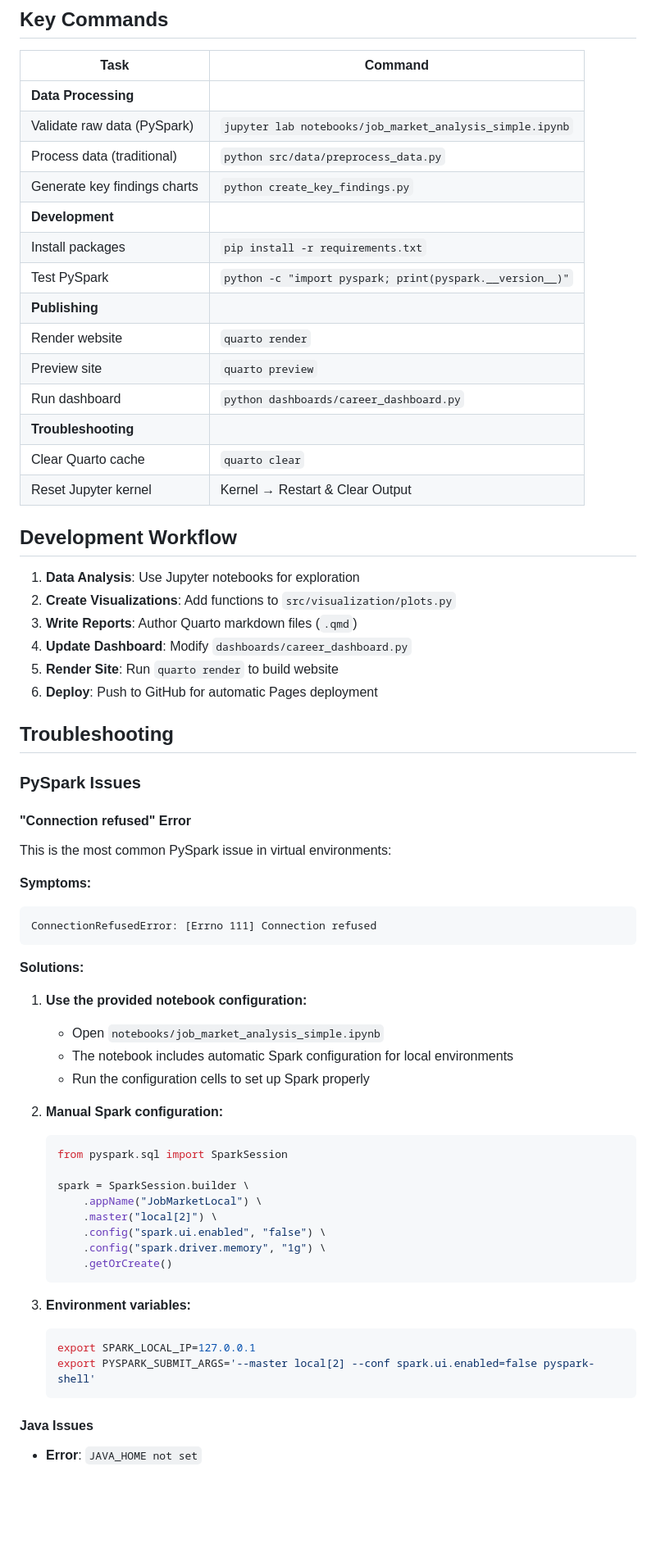
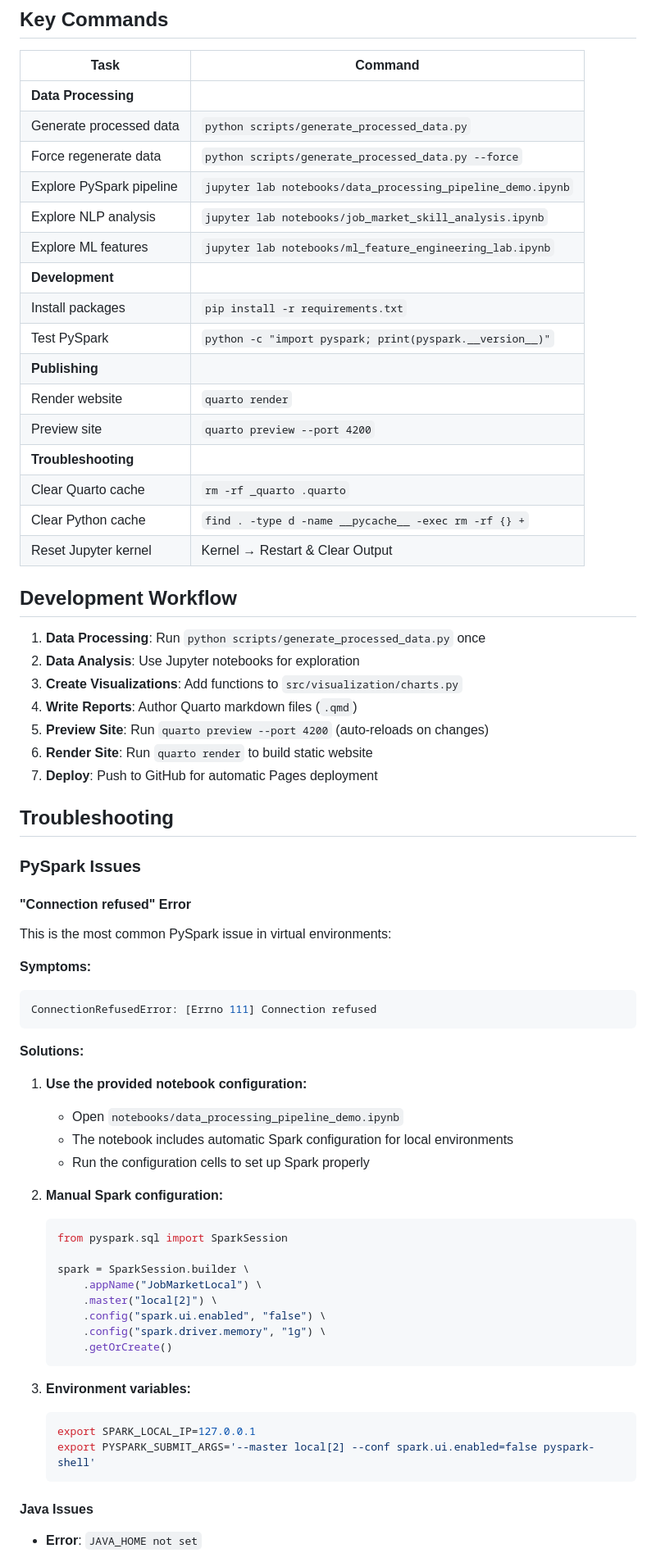
Before and after one commit to samarthya/ad688-scratch, a Markdown page: SETUP.md, the part around one of its changes. Shown at 82% size. Drawn GitHub-style; blank space fills up the shorter version.

````diff
--- a/SETUP.md
+++ b/SETUP.md
@@ -155,48 +146,56 @@ project-from-scratch/
 | Task | Command                                        |
 |------|---------                                       |
 | **Data Processing** | |
-| Validate raw data (PySpark) | `jupyter lab notebooks/job_market_analysis_simple.ipynb` |
-| Process data (traditional) | `python src/data/preprocess_data.py` |
-| Generate key findings charts | `python create_key_findings.py` |
+| Generate processed data | `python scripts/generate_processed_data.py` |
+| Force regenerate data | `python scripts/generate_processed_data.py --force` |
+| Explore PySpark pipeline | `jupyter lab notebooks/data_processing_pipeline_demo.ipynb` |
+| Explore NLP analysis | `jupyter lab notebooks/job_market_skill_analysis.ipynb` |
+| Explore ML features | `jupyter lab notebooks/ml_feature_engineering_lab.ipynb` |
 | **Development** | |
 | Install packages | `pip install -r requirements.txt` |
 | Test PySpark | `python -c "import pyspark; print(pyspark.__version__)"` |
 | **Publishing** | |
 | Render website | `quarto render` |
-| Preview site | `quarto preview` |
-| Run dashboard | `python dashboards/career_dashboard.py` |
+| Preview site | `quarto preview --port 4200` |
 | **Troubleshooting** | |
-| Clear Quarto cache | `quarto clear` |
+| Clear Quarto cache | `rm -rf _quarto .quarto` |
+| Clear Python cache | `find . -type d -name __pycache__ -exec rm -rf {} +` |
 | Reset Jupyter kernel | Kernel → Restart & Clear Output |
 
 ## Development Workflow
 
-1. **Data Analysis**: Use Jupyter notebooks for exploration
-2. **Create Visualizations**: Add functions to `src/visualization/plots.py`
-3. **Write Reports**: Author Quarto markdown files (`.qmd`)
-4. **Update Dashboard**: Modify `dashboards/career_dashboard.py`
-5. **Render Site**: Run `quarto render` to build website
-6. **Deploy**: Push to GitHub for automatic Pages deployment
+1. **Data Processing**: Run `python scripts/generate_processed_data.py` once
+2. **Data Analysis**: Use Jupyter notebooks for exploration
+3. **Create Visualizations**: Add functions to `src/visualization/charts.py`
+4. **Write Reports**: Author Quarto markdown files (`.qmd`)
+5. **Preview Site**: Run `quarto preview --port 4200` (auto-reloads on changes)
+6. **Render Site**: Run `quarto render` to build static website
+7. **Deploy**: Push to GitHub for automatic Pages deployment
 
 ## Troubleshooting
 
 ### PySpark Issues
 
 #### "Connection refused" Error
+
 This is the most common PySpark issue in virtual environments:
 
 **Symptoms:**
-```
+
+```bash
 ConnectionRefusedError: [Errno 111] Connection refused
 ```
 
 **Solutions:**
+
 1. **Use the provided notebook configuration:**
-   - Open `notebooks/job_market_analysis_simple.ipynb`
+
+   - Open `notebooks/data_processing_pipeline_demo.ipynb`
    - The notebook includes automatic Spark configuration for local environments
    - Run the configuration cells to set up Spark properly
 
 2. **Manual Spark configuration:**
+
    ```python
    from pyspark.sql import SparkSession
 
@@ -209,10 +208,12 @@ ConnectionRefusedError: [Errno 111] Connection refused
    ```
 
 3. **Environment variables:**
+
    ```bash
    export SPARK_LOCAL_IP=127.0.0.1
    export PYSPARK_SUBMIT_ARGS='--master local[2] --conf spark.ui.enabled=false pyspark-shell'
    ```
 
 #### Java Issues
+
 - **Error**: `JAVA_HOME not set`
````
Also changed, not shown: other parts of SETUP.md (+23 -30 lines).
